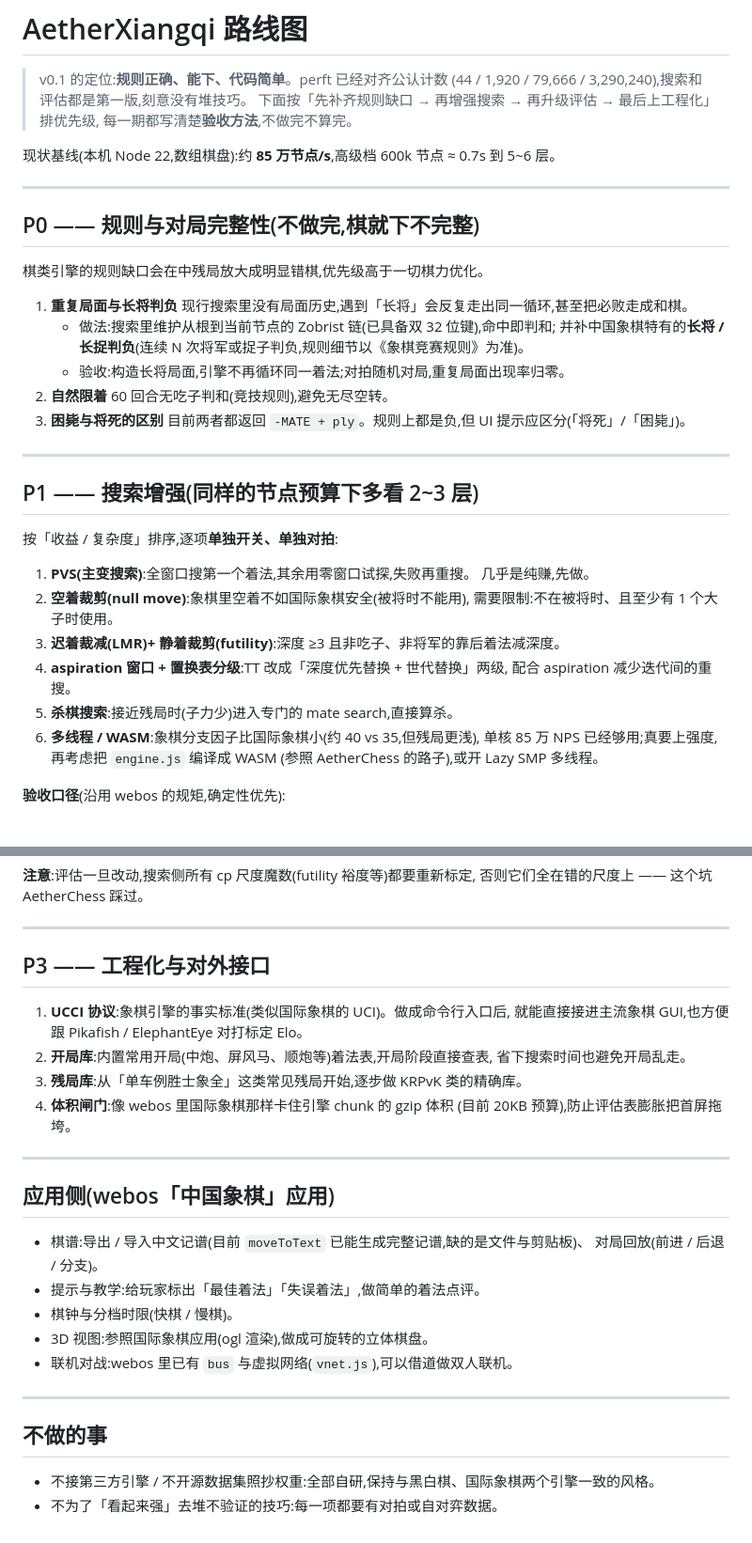
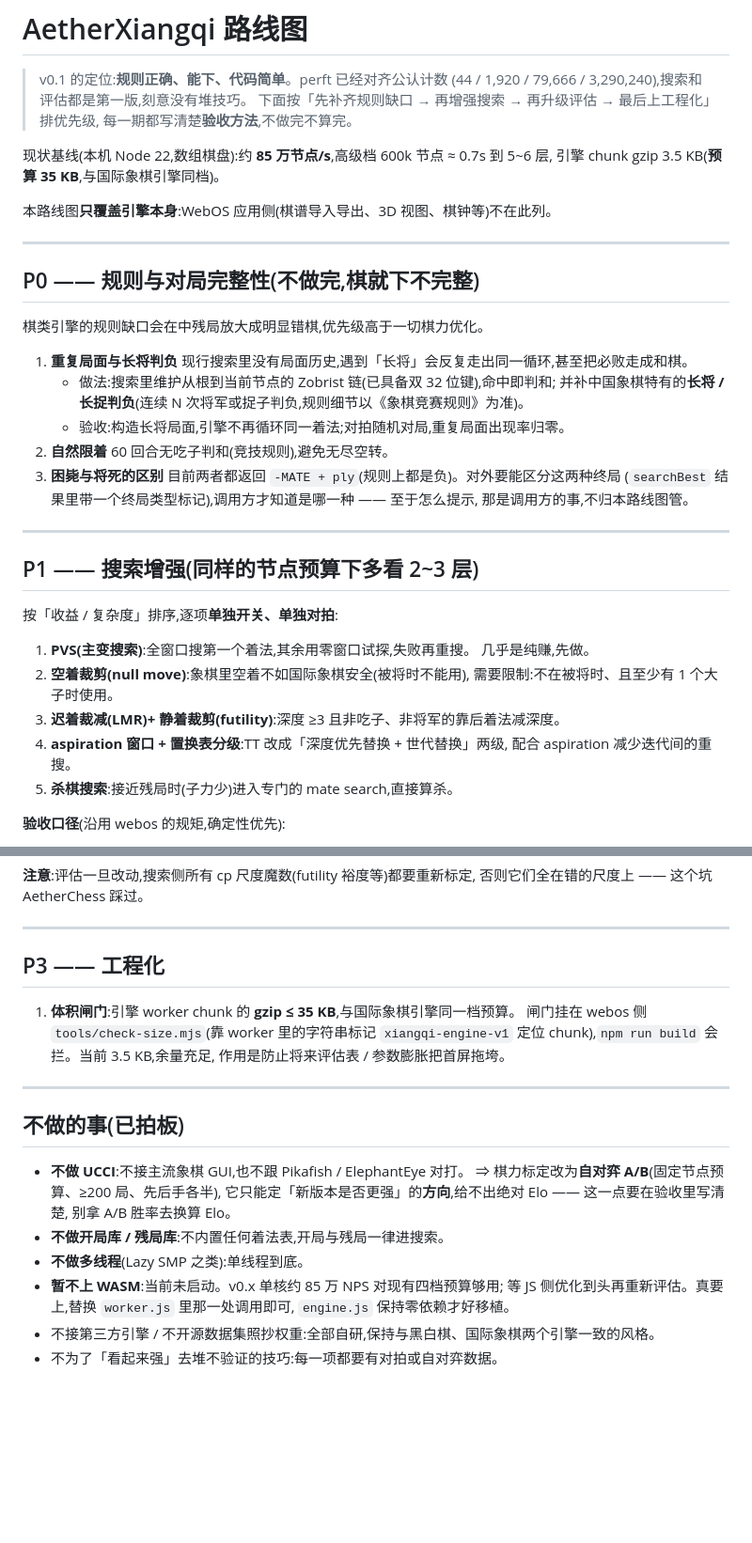
Before and after one commit to suulnnka/AetherXiangqi, a Markdown page: docs/ROADMAP.md, 2 parts joined by grey strips. Shown at 94% size. GitHub-like rendering; blank space fills up the shorter version.

```diff
--- a/docs/ROADMAP.md
+++ b/docs/ROADMAP.md
@@ -5,7 +5,10 @@
 > 下面按「先补齐规则缺口 → 再增强搜索 → 再升级评估 → 最后上工程化」排优先级,
 > 每一期都写清楚**验收方法**,不做完不算完。
 
-现状基线(本机 Node 22,数组棋盘):约 **85 万节点/s**,高级档 600k 节点 ≈ 0.7s 到 5~6 层。
+现状基线(本机 Node 22,数组棋盘):约 **85 万节点/s**,高级档 600k 节点 ≈ 0.7s 到 5~6 层,
+引擎 chunk gzip 3.5 KB(**预算 35 KB**,与国际象棋引擎同档)。
+
+本路线图**只覆盖引擎本身**:WebOS 应用侧(棋谱导入导出、3D 视图、棋钟等)不在此列。
 
 ---
 
@@ -21,7 +24,9 @@
 2. **自然限着**
    60 回合无吃子判和(竞技规则),避免无尽空转。
 3. **困毙与将死的区别**
-   目前两者都返回 `-MATE + ply`。规则上都是负,但 UI 提示应区分(「将死」/「困毙」)。
+   目前两者都返回 `-MATE + ply`(规则上都是负)。对外要能区分这两种终局
+   (`searchBest` 结果里带一个终局类型标记),调用方才知道是哪一种 —— 至于怎么提示,
+   那是调用方的事,不归本路线图管。
 
 ---
 
@@ -37,9 +42,6 @@
 4. **aspiration 窗口 + 置换表分级**:TT 改成「深度优先替换 + 世代替换」两级,
    配合 aspiration 减少迭代间的重搜。
 5. **杀棋搜索**:接近残局时(子力少)进入专门的 mate search,直接算杀。
-6. **多线程 / WASM**:象棋分支因子比国际象棋小(约 40 vs 35,但残局更浅),
-   单核 85 万 NPS 已经够用;真要上强度,再考虑把 `engine.js` 编译成 WASM
-   (参照 AetherChess 的路子),或开 Lazy SMP 多线程。
 
 **验收口径**(沿用 webos 的规矩,确定性优先):
 - 固定节点预算下能跑到的**平均深度**(测 6 个中局局面取均值);
@@ -67,30 +69,25 @@
 
 ---
 
-## P3 —— 工程化与对外接口
+## P3 —— 工程化
 
-1. **UCCI 协议**:象棋引擎的事实标准(类似国际象棋的 UCI)。做成命令行入口后,
-   就能直接接进主流象棋 GUI,也方便跟 Pikafish / ElephantEye 对打标定 Elo。
-2. **开局库**:内置常用开局(中炮、屏风马、顺炮等)着法表,开局阶段直接查表,
-   省下搜索时间也避免开局乱走。
-3. **残局库**:从「单车例胜士象全」这类常见残局开始,逐步做 KRPvK 类的精确库。
-4. **体积闸门**:像 webos 里国际象棋那样卡住引擎 chunk 的 gzip 体积
-   (目前 20KB 预算),防止评估表膨胀把首屏拖垮。
+1. **体积闸门**:引擎 worker chunk 的 **gzip ≤ 35 KB**,与国际象棋引擎同一档预算。
+   闸门挂在 webos 侧 `tools/check-size.mjs`(靠 worker 里的字符串标记
+   `xiangqi-engine-v1` 定位 chunk),`npm run build` 会拦。当前 3.5 KB,余量充足,
+   作用是防止将来评估表 / 参数膨胀把首屏拖垮。
 
 ---
 
-## 应用侧(webos「中国象棋」应用)
+## 不做的事(已拍板)
 
-- 棋谱:导出 / 导入中文记谱(目前 `moveToText` 已能生成完整记谱,缺的是文件与剪贴板)、
-  对局回放(前进 / 后退 / 分支)。
-- 提示与教学:给玩家标出「最佳着法」「失误着法」,做简单的着法点评。
-- 棋钟与分档时限(快棋 / 慢棋)。
-- 3D 视图:参照国际象棋应用(ogl 渲染),做成可旋转的立体棋盘。
-- 联机对战:webos 里已有 `bus` 与虚拟网络(`vnet.js`),可以借道做双人联机。
-
----
-
-## 不做的事
-
+- **不做 UCCI**:不接主流象棋 GUI,也不跟 Pikafish / ElephantEye 对打。
+  ⇒ 棋力标定改为**自对弈 A/B**(固定节点预算、≥200 局、先后手各半),
+  它只能定「新版本是否更强」的**方向**,给不出绝对 Elo —— 这一点要在验收里写清楚,
+  别拿 A/B 胜率去换算 Elo。
+- **不做开局库 / 残局库**:不内置任何着法表,开局与残局一律进搜索。
+- **不做多线程**(Lazy SMP 之类):单线程到底。
+- **暂不上 WASM**:当前未启动。v0.x 单核约 85 万 NPS 对现有四档预算够用;
+  等 JS 侧优化到头再重新评估。真要上,替换 `worker.js` 里那一处调用即可,
+  `engine.js` 保持零依赖才好移植。
 - 不接第三方引擎 / 不开源数据集照抄权重:全部自研,保持与黑白棋、国际象棋两个引擎一致的风格。
 - 不为了「看起来强」去堆不验证的技巧:每一项都要有对拍或自对弈数据。
```
Also changed, not shown: README.md (+10 -1 lines).
